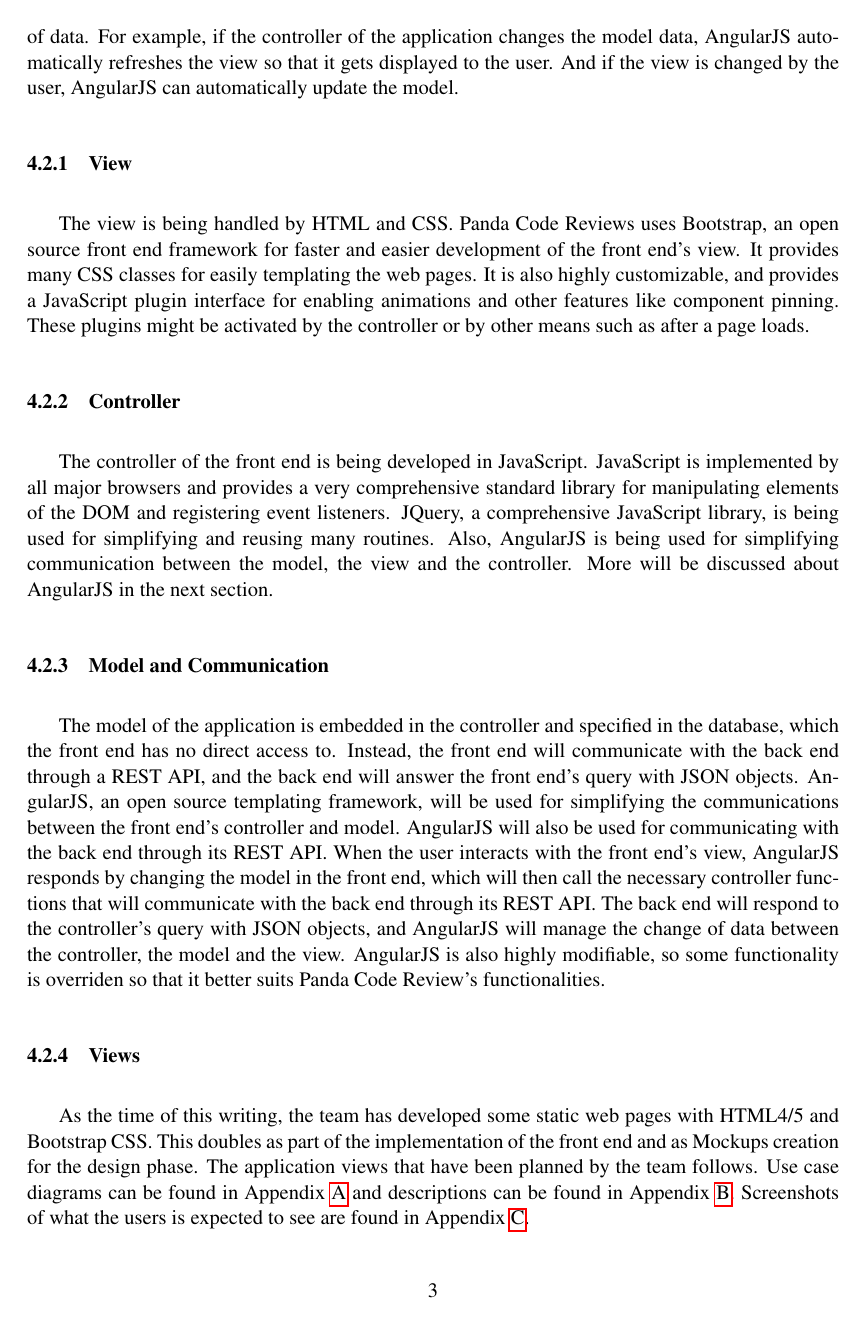
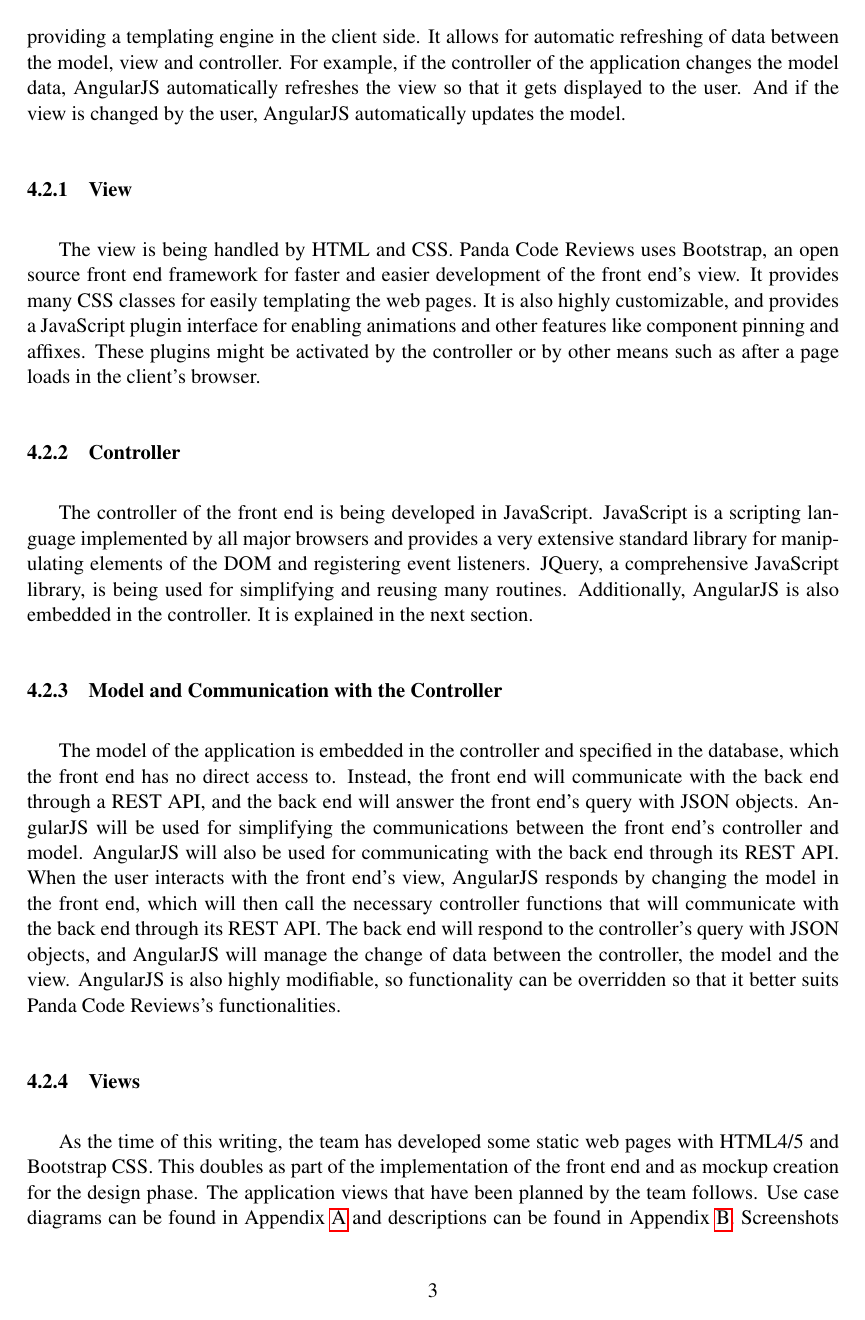
Before and after one commit to nelii28o2/Capstone, a LaTeX document (ProgressReport01/progressReport01.tex, which reads ProgressReport01/sec/techPlan.tex): page 7 of 45. Compiled offline with pdfLaTeX.

Commit message:
Fixing tech plan.

```diff
--- a/ProgressReport01/sec/techPlan.tex
+++ b/ProgressReport01/sec/techPlan.tex
@@ -35,11 +35,12 @@ objects.
 
 One of the most difficult tasks in developing the front end of the application
 is ensuring good compatibility between the model, the view and the controller.
-AngularJS makes this compatibility easier by providing a type of templating
-engine in the client side. It allows for automatic refreshing of data. For
-example, if the controller of the application changes the model data, AngularJS
-automatically refreshes the view so that it gets displayed to the user. And if
-the view is changed by the user, AngularJS can automatically update the model.
+AngularJS makes this task easier by providing a templating engine in the client
+side. It allows for automatic refreshing of data between the model, view and
+controller. For example, if the controller of the application changes the model
+data, AngularJS automatically refreshes the view so that it gets displayed to
+the user. And if the view is changed by the user, AngularJS automatically
+updates the model.
 
 \subsubsection{View}
 
@@ -47,53 +48,53 @@ The view is being handled by HTML and CSS. Panda Code Reviews uses Bootstrap, an
 open source front end framework for faster and easier development of the front
 end's view. It provides many CSS classes for easily templating the web pages. It
 is also highly customizable, and provides a JavaScript plugin interface for
-enabling animations and other features like component pinning. These plugins
-might be activated by the controller or by other means such as after a page
-loads.
+enabling animations and other features like component pinning and affixes. These
+plugins might be activated by the controller or by other means such as after a
+page loads in the client's browser.
 
 \subsubsection{Controller}
 
 The controller of the front end is being developed in JavaScript. JavaScript is
-implemented by all major browsers and provides a very comprehensive standard
-library for manipulating elements of the DOM and registering event listeners.
-JQuery, a comprehensive JavaScript library, is being used for simplifying and
-reusing many routines. Also, AngularJS is being used for simplifying
-communication between the model, the view and the controller. More will be
-discussed about AngularJS in the next section.
+a scripting language implemented by all major browsers and provides a very
+extensive standard library for manipulating elements of the DOM and registering
+event listeners. JQuery, a comprehensive JavaScript library, is being used for
+simplifying and reusing many routines. Additionally, AngularJS is also embedded
+in the controller. It is explained in the next section.
 
-\subsubsection{Model and Communication}
+\subsubsection{Model and Communication with the Controller}
 
 The model of the application is embedded in the controller and specified in the
 database, which the front end has no direct access to. Instead, the front end
 will communicate with the back end through a REST API, and the back end will
-answer the front end's query with JSON objects. AngularJS, an open source
-templating framework, will be used for simplifying the communications between
-the front end's controller and model. AngularJS will also be used for
-communicating with the back end through its REST API. When the user interacts
-with the front end's view, AngularJS responds by changing the model in the front
-end, which will then call the necessary controller functions that will
-communicate with the back end through its REST API. The back end will respond to
-the controller's query with JSON objects, and AngularJS will manage the change
-of data between the controller, the model and the view. AngularJS is also highly
-modifiable, so some functionality is overriden so that it better suits Panda
-Code Review's functionalities.
+answer the front end's query with JSON objects. AngularJS will be used for
+simplifying the communications between the front end's controller and model.
+AngularJS will also be used for communicating with the back end through its REST
+API. When the user interacts with the front end's view, AngularJS responds by
+changing the model in the front end, which will then call the necessary
+controller functions that will communicate with the back end through its REST
+API. The back end will respond to the controller's query with JSON objects, and
+AngularJS will manage the change of data between the controller, the model and
+the view. AngularJS is also highly modifiable, so functionality can be
+overridden so that it better suits Panda Code Reviews's functionalities.
 
 \subsubsection{Views}
+
 As the time of this writing, the team has developed some static web pages with
 HTML4/5 and Bootstrap CSS. This doubles as part of the implementation of the
-front end and as Mockups creation for the design phase. The application views
+front end and as mockup creation for the design phase. The application views
 that have been planned by the team follows. Use case diagrams can be found in
 Appendix~\ref{sec:useCase} and descriptions can be found in
-Appendix~\ref{sec:useCases}. Screenshots of what the users is
-expected to see are found in Appendix~\ref{sec:mockups}.
+Appendix~\ref{sec:useCases}. Screenshots of what the users is expected to see
+are found in Appendix~\ref{sec:mockups}. Sequential diagrams that describe the
+actions that the users can perform can be found in Appendix~\ref{sec:seqs}.
 
 \begin{enumerate}
 
 \item \textbf{Site Home Page:} The site homepage will include information and
 marketing information about Panda Code Reviews and the services that it offers.
-It will also include links for logging in and signing up. If the user is
-already logged in, it will also include links for accessing his account
-home page and general account settings.
+It will also include links for logging in and signing up. If the user is already
+logged in, it will also include links for accessing his account home page and
+general account settings.
 
 \item \textbf{Login and Sign Up:} The login screen and sign up screen asks for
 the users e-mail and password. If the user clicks the sign up button, it will
```
Also changed, not shown: ProgressReport01/sec/techPlan.tex (79 more changed lines).
